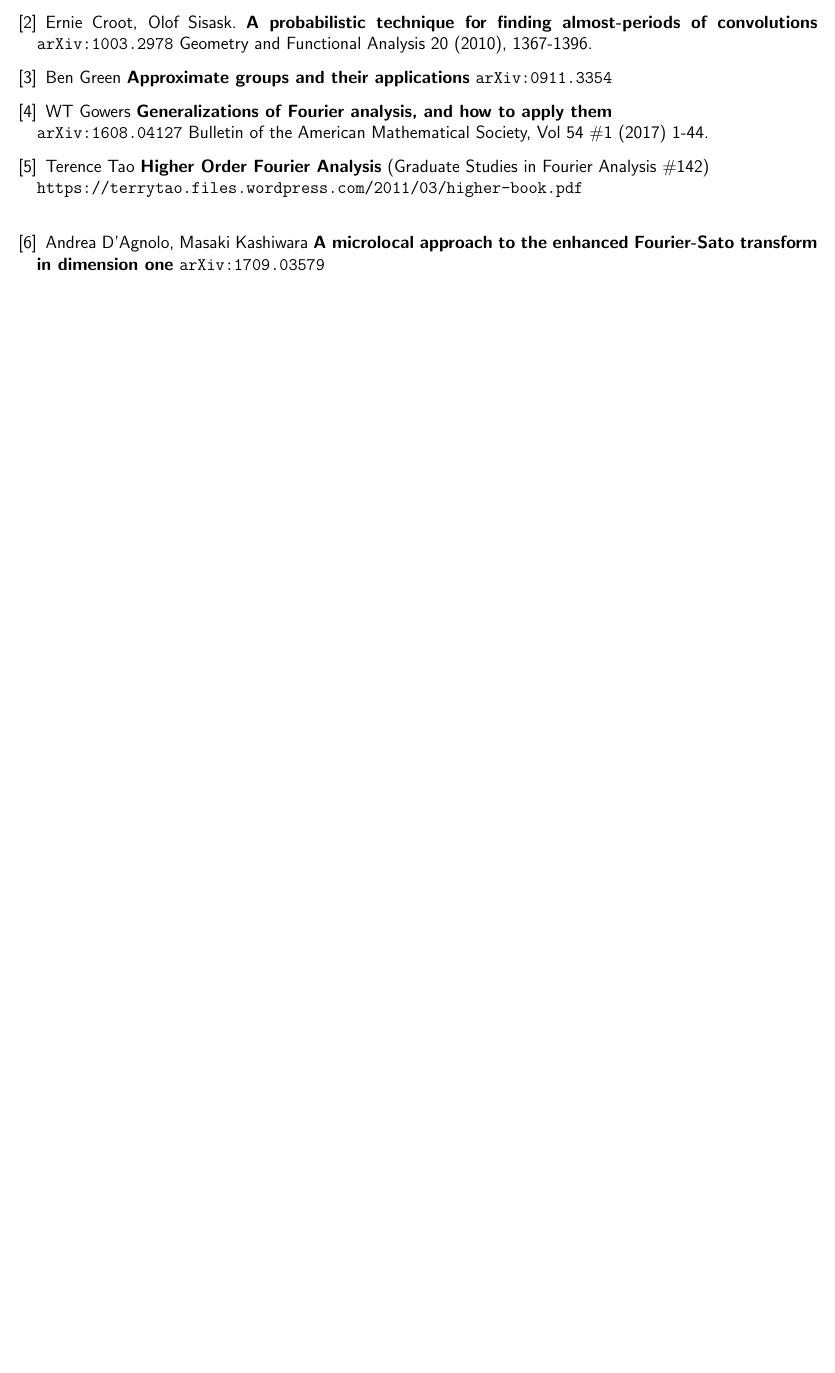
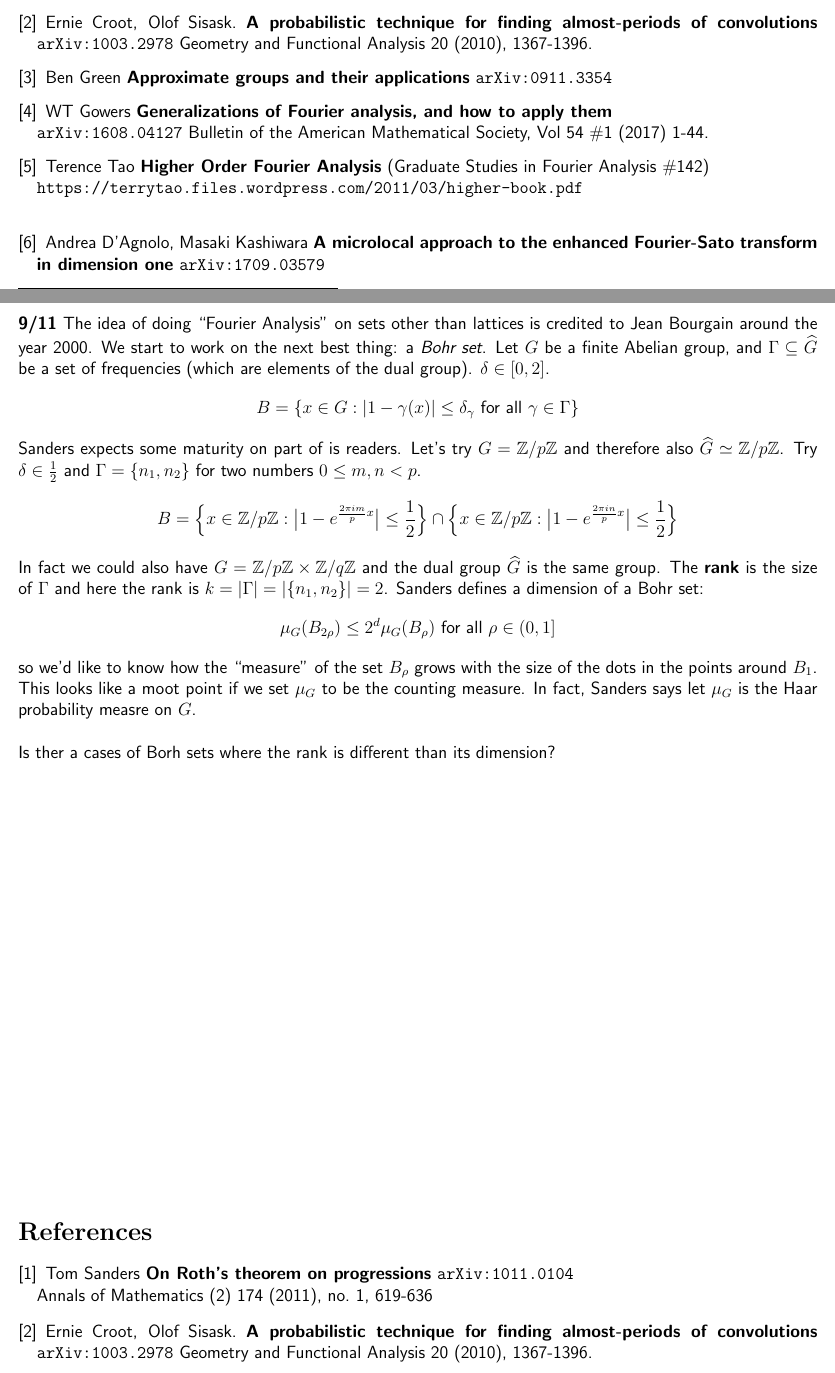
Before and after one commit to mango314/math-blog, a LaTeX document (2018/091018-roth-theorem.tex): part of page 2 of 2 before the commit and two parts of pages 2 and 3 of 3 after it, the two joined at a grey line, cut so that both start at the same text, the shorter picture padded with empty space. Compiled offline with pdfLaTeX.

Commit message:
some notations of Sanders

```diff
--- a/2018/091018-roth-theorem.tex
+++ b/2018/091018-roth-theorem.tex
@@ -64,6 +64,24 @@
 
 \end{thebibliography}
 
+\newpage
 
+\noindent \textbf{9/11} The idea of doing ``Fourier Analysis" on sets other than lattices is credited to Jean Bourgain around the year 2000. We start to work on the next best thing: a \textit{Bohr set}.  Let $G$ be a finite Abelian group, and $\Gamma \subseteq \widehat{G}$ be a set of frequencies (which are elements of the dual group).  $\delta \in [0,2]$.
+$$ B = \{ x \in G : | 1 - \gamma(x) | \leq \delta_\gamma \text{ for all } \gamma \in \Gamma \}  $$
+Sanders expects some maturity on part of is readers.  Let's try $G = \mathbb{Z}/p\mathbb{Z}$ and therefore also $\widehat{G} \simeq \mathbb{Z}/p\mathbb{Z} $.  Try $\delta \in \frac{1}{2}$ and $\Gamma = \{ n_1, n_2 \}$ for two numbers $0 \leq m,n < p$.
+$$ B = \Big\{ x \in \mathbb{Z}/p\mathbb{Z} : \big| 1 - e^{ \frac{2\pi im}{ p} x } \big| \leq  \frac{1}{2}  \Big\} \cap \Big\{ x \in \mathbb{Z}/p\mathbb{Z} : \big| 1 - e^{ \frac{2\pi in}{ p} x } \big| \leq  \frac{1}{2}  \Big\}  $$
+In fact we could also have $G = \mathbb{Z}/p\mathbb{Z} \times \mathbb{Z}/q\mathbb{Z}$ and the dual group $\widehat{G}$ is the same group.  The \textbf{rank} is the size of $\Gamma$  and here the rank is $k = |\Gamma| = |\{ n_1, n_2\}| = 2$.  Sanders defines a dimension of a Bohr set:
+$$ \mu_G( B_{2\rho}) \leq 2^d \mu_G(B_\rho) \text{ for all } \rho \in (0,1] $$
+so we'd like to know how the ``measure" of the set $B_\rho$ grows with the size of the dots in the points around $B_1$.  This looks like a moot point if we set $\mu_G$ to be the counting measure.  In fact, Sanders says let $\mu_G $ is the Haar probability measre on $G$.   \\ \\
+Is ther a cases of Borh sets where the rank is different than its dimension?
+\vfill
+\begin{thebibliography}{}
+
+\item Tom Sanders \textbf{On Roth's theorem on progressions} \texttt{arXiv:1011.0104} \\
+Annals of Mathematics (2) 174 (2011), no. 1, 619-636
+
+\item Ernie Croot, Olof Sisask. \textbf{A probabilistic technique for finding almost-periods of convolutions} \texttt{arXiv:1003.2978} Geometry and Functional Analysis 20 (2010), 1367-1396.
+
+\end{thebibliography}
 
 \end{document}
```
Also changed, not shown: 2018/091018-roth-theorem.pdf.
